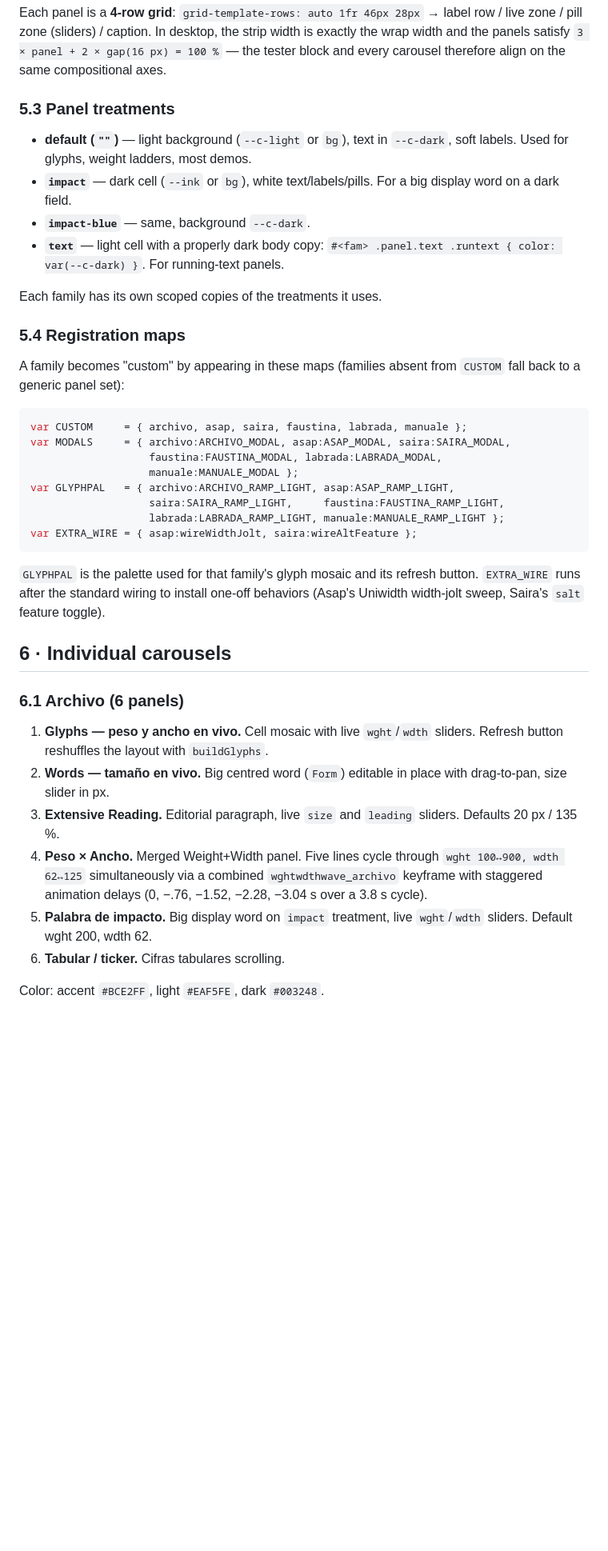
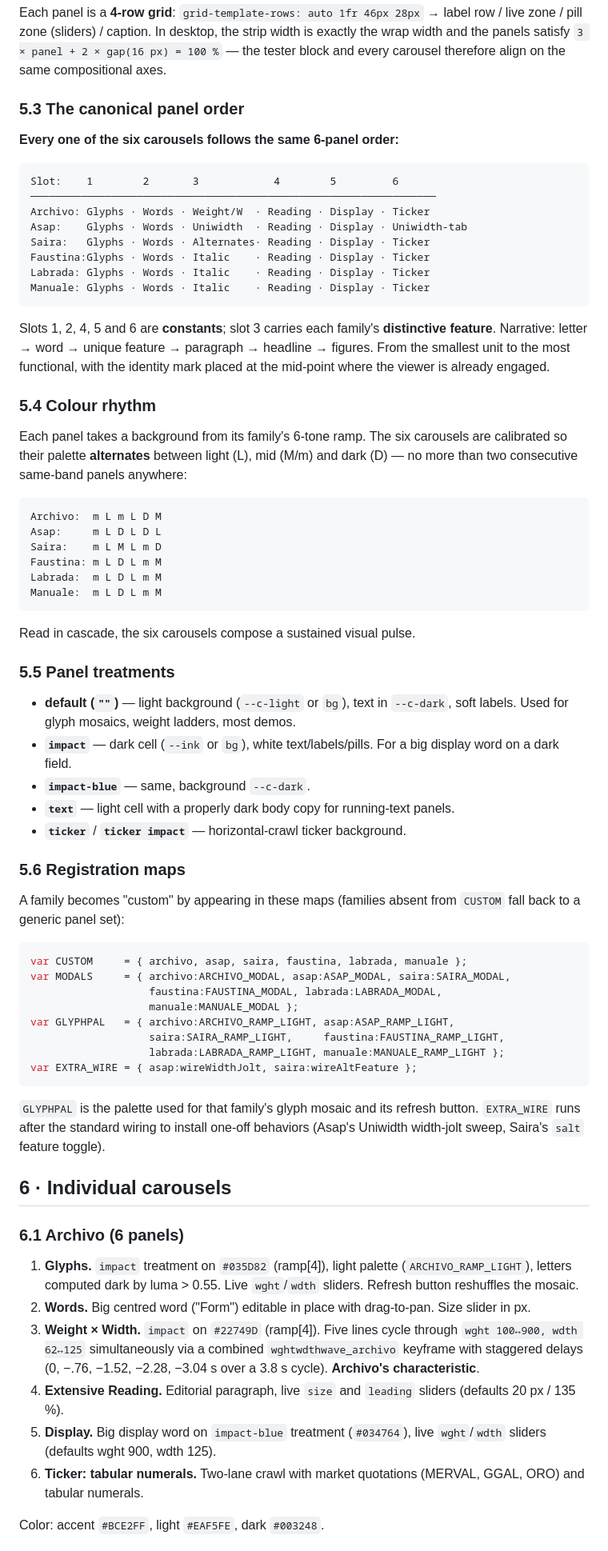
Before and after one commit to googlefonts/omnibus, a Markdown page: Update/Readme.md, the part around one of its changes. Shown at 80% size. Drawn GitHub-style; blank space fills up the shorter version.

````diff
--- a/Update/Readme.md
+++ b/Update/Readme.md
@@ -126,20 +130,58 @@ strip width is exactly the wrap width and the panels satisfy
 `3 × panel + 2 × gap(16 px) = 100 %` — the tester block and every carousel
 therefore align on the same compositional axes.
 
-### 5.3 Panel treatments
+### 5.3 The canonical panel order
+
+**Every one of the six carousels follows the same 6-panel order:**
+
+```
+Slot:    1        2       3            4        5         6
+─────────────────────────────────────────────────────────────────
+Archivo: Glyphs · Words · Weight/W  · Reading · Display · Ticker
+Asap:    Glyphs · Words · Uniwidth  · Reading · Display · Uniwidth-tab
+Saira:   Glyphs · Words · Alternates· Reading · Display · Ticker
+Faustina:Glyphs · Words · Italic    · Reading · Display · Ticker
+Labrada: Glyphs · Words · Italic    · Reading · Display · Ticker
+Manuale: Glyphs · Words · Italic    · Reading · Display · Ticker
+```
+
+Slots 1, 2, 4, 5 and 6 are **constants**; slot 3 carries each family's
+**distinctive feature**. Narrative: letter → word → unique feature →
+paragraph → headline → figures. From the smallest unit to the most
+functional, with the identity mark placed at the mid-point where the
+viewer is already engaged.
+
+### 5.4 Colour rhythm
+
+Each panel takes a background from its family's 6-tone ramp. The six
+carousels are calibrated so their palette **alternates** between light (L),
+mid (M/m) and dark (D) — no more than two consecutive same-band panels
+anywhere:
+
+```
+Archivo:  m L m L D M
+Asap:     m L D L D L
+Saira:    m L M L m D
+Faustina: m L D L m M
+Labrada:  m L D L m M
+Manuale:  m L D L m M
+```
+
+Read in cascade, the six carousels compose a sustained visual pulse.
+
+### 5.5 Panel treatments
 
 - **default (`""`)** — light background (`--c-light` or `bg`), text in
-  `--c-dark`, soft labels. Used for glyphs, weight ladders, most demos.
+  `--c-dark`, soft labels. Used for glyph mosaics, weight ladders, most
+  demos.
 - **`impact`** — dark cell (`--ink` or `bg`), white text/labels/pills.
   For a big display word on a dark field.
 - **`impact-blue`** — same, background `--c-dark`.
-- **`text`** — light cell with a properly dark body copy:
-  `#<fam> .panel.text .runtext { color: var(--c-dark) }`. For running-text
+- **`text`** — light cell with a properly dark body copy for running-text
   panels.
+- **`ticker`** / **`ticker impact`** — horizontal-crawl ticker background.
 
-Each family has its own scoped copies of the treatments it uses.
-
-### 5.4 Registration maps
+### 5.6 Registration maps
 
 A family becomes "custom" by appearing in these maps (families absent from
 `CUSTOM` fall back to a generic panel set):
@@ -155,28 +197,31 @@ var GLYPHPAL   = { archivo:ARCHIVO_RAMP_LIGHT, asap:ASAP_RAMP_LIGHT,
 var EXTRA_WIRE = { asap:wireWidthJolt, saira:wireAltFeature };
 ```
 
-`GLYPHPAL` is the palette used for that family's glyph mosaic and its refresh
-button. `EXTRA_WIRE` runs after the standard wiring to install one-off
-behaviors (Asap's Uniwidth width-jolt sweep, Saira's `salt` feature toggle).
+`GLYPHPAL` is the palette used for that family's glyph mosaic and its
+refresh button. `EXTRA_WIRE` runs after the standard wiring to install
+one-off behaviors (Asap's Uniwidth width-jolt sweep, Saira's `salt`
+feature toggle).
 
 
 ## 6 · Individual carousels
 
 ### 6.1 Archivo (6 panels)
 
-1. **Glyphs — peso y ancho en vivo.** Cell mosaic with live `wght`/`wdth`
-   sliders. Refresh button reshuffles the layout with `buildGlyphs`.
-2. **Words — tamaño en vivo.** Big centred word (`Form`) editable in place
-   with drag-to-pan, size slider in px.
-3. **Extensive Reading.** Editorial paragraph, live `size` and `leading`
-   sliders. Defaults 20 px / 135 %.
-4. **Peso × Ancho.** Merged Weight+Width panel. Five lines cycle through
-   `wght 100↔900, wdth 62↔125` simultaneously via a combined
-   `wghtwdthwave_archivo` keyframe with staggered animation delays
-   (0, −.76, −1.52, −2.28, −3.04 s over a 3.8 s cycle).
-5. **Palabra de impacto.** Big display word on `impact` treatment, live
-   `wght`/`wdth` sliders. Default wght 200, wdth 62.
-6. **Tabular / ticker.** Cifras tabulares scrolling.
+1. **Glyphs.** `impact` treatment on `#035D82` (ramp[4]), light palette
+   (`ARCHIVO_RAMP_LIGHT`), letters computed dark by luma > 0.55. Live
+   `wght`/`wdth` sliders. Refresh button reshuffles the mosaic.
+2. **Words.** Big centred word ("Form") editable in place with
+   drag-to-pan. Size slider in px.
+3. **Weight × Width.** `impact` on `#22749D` (ramp[4]). Five lines cycle
+   through `wght 100↔900, wdth 62↔125` simultaneously via a combined
+   `wghtwdthwave_archivo` keyframe with staggered delays (0, −.76, −1.52,
+   −2.28, −3.04 s over a 3.8 s cycle). **Archivo's characteristic**.
+4. **Extensive Reading.** Editorial paragraph, live `size` and `leading`
+   sliders (defaults 20 px / 135 %).
+5. **Display.** Big display word on `impact-blue` treatment (`#034764`),
+   live `wght`/`wdth` sliders (defaults wght 900, wdth 125).
+6. **Ticker: tabular numerals.** Two-lane crawl with market quotations
+   (MERVAL, GGAL, ORO) and tabular numerals.
 
 Color: accent `#BCE2FF`, light `#EAF5FE`, dark `#003248`.
 
````
Also changed, not shown: other parts of Update/Readme.md (+216 -160 lines).
